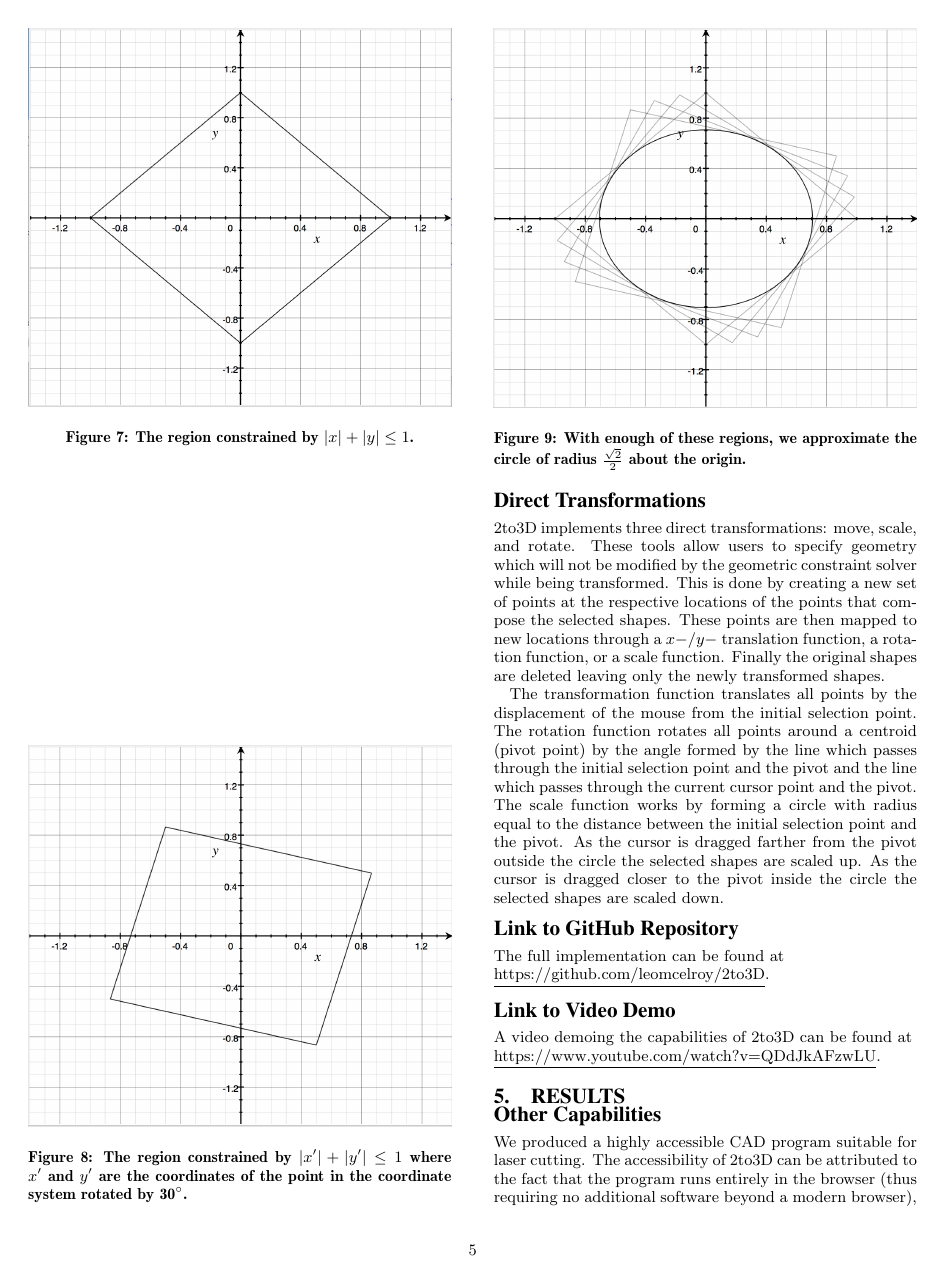
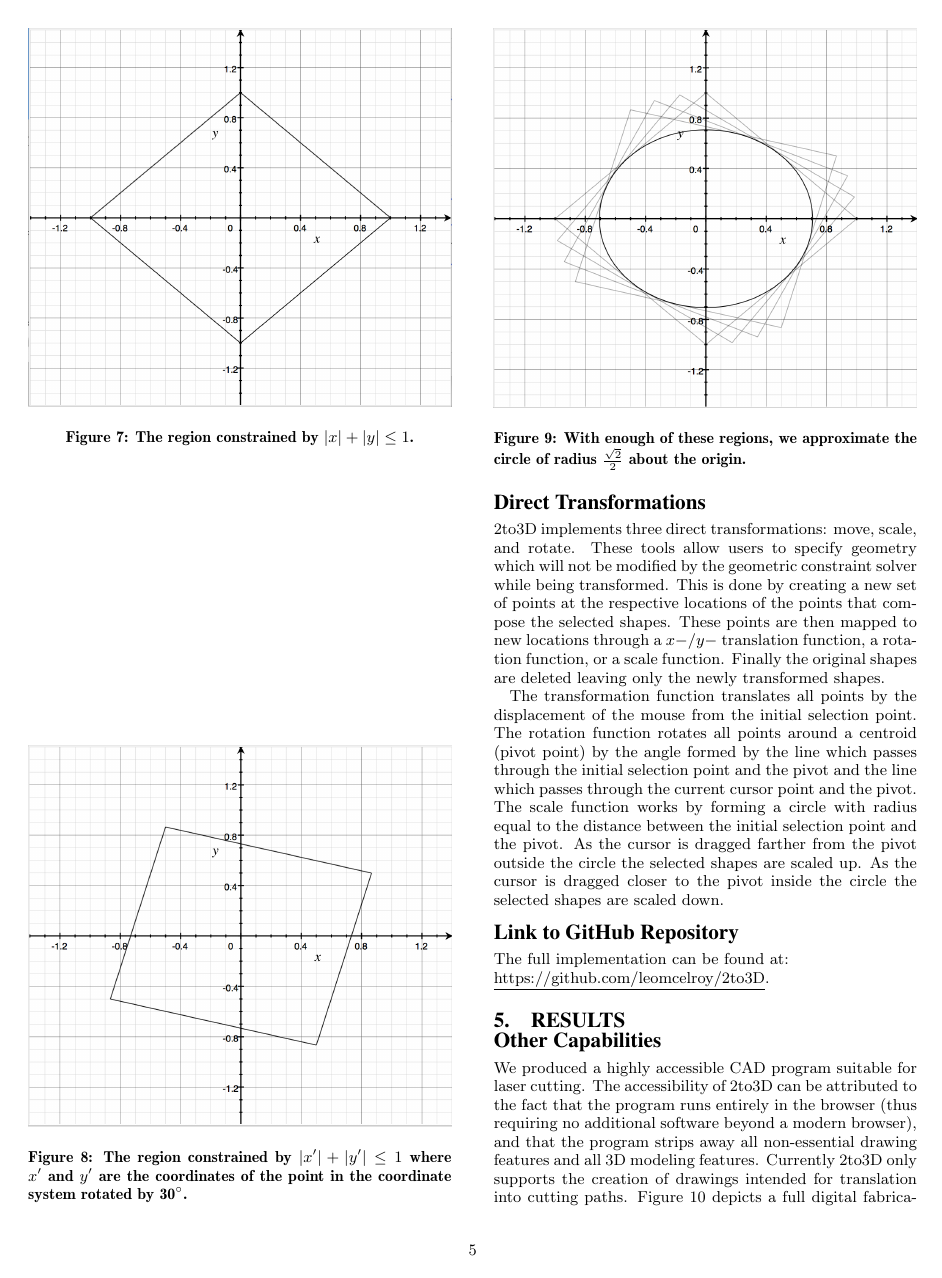
Before and after one commit to leomcelroy/2to3D, a LaTeX problem sheet (report/example-report.tex, which reads report/Methods.tex): page 5 of 7. Compiled offline with pdfLaTeX.

Commit message:
updated links

```diff
--- a/report/Methods.tex
+++ b/report/Methods.tex
@@ -85,8 +85,4 @@ The transformation function translates all points by the displacement of the mou
 
 \subsection*{Link to GitHub Repository}
 
-The full implementation can be found at \newline \underline{\url{https://github.com/leomcelroy/2to3D}}.
-
-\subsection*{Link to Video Demo}
-
-A video demoing the capabilities of 2to3D can be found at \newline \underline{\url{https://www.youtube.com/watch?v=QDdJkAFzwLU}}.
+The full implementation can be found at: \newline \underline{\url{https://github.com/leomcelroy/2to3D}}.
```
Also changed, not shown: report/Results.tex (+1 -1 lines).
